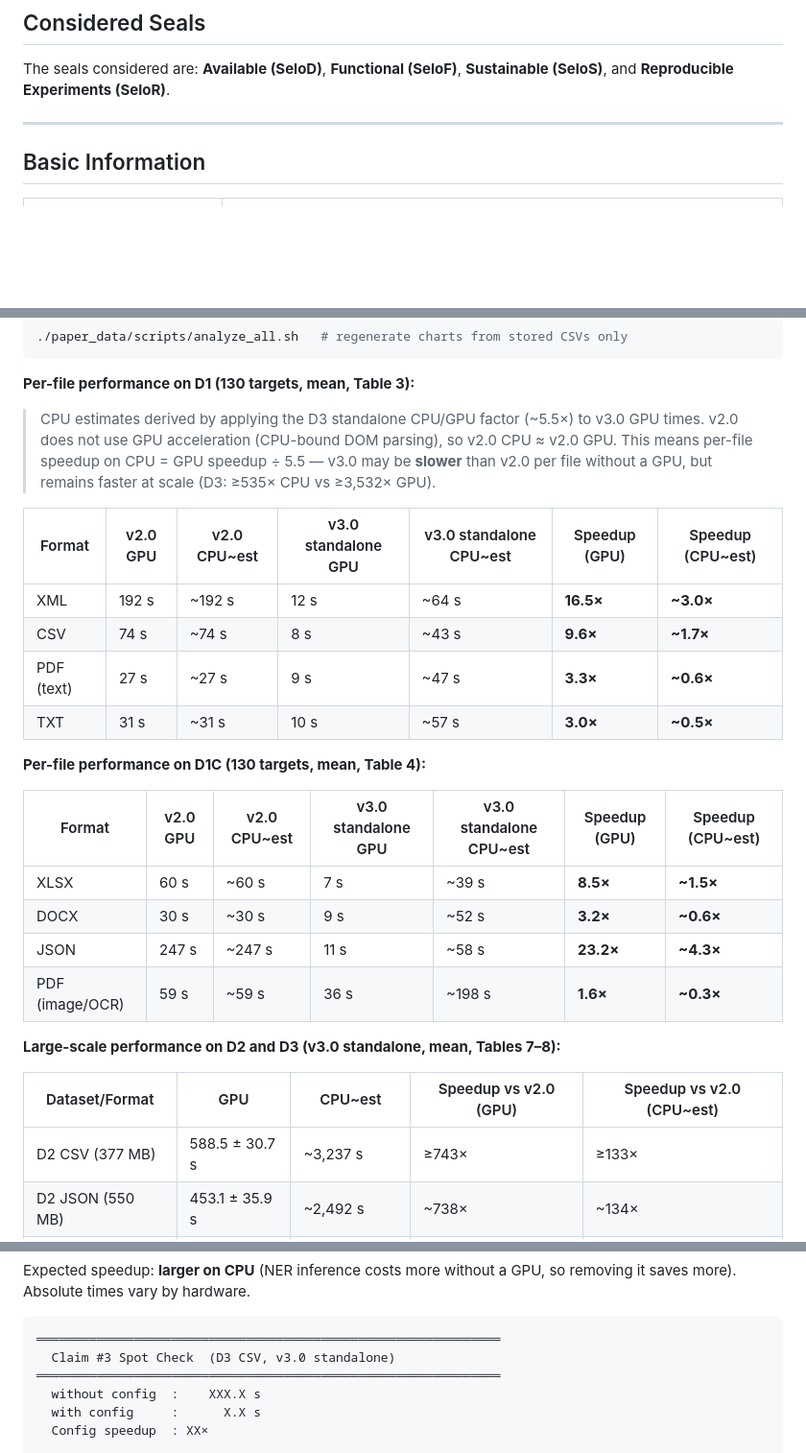
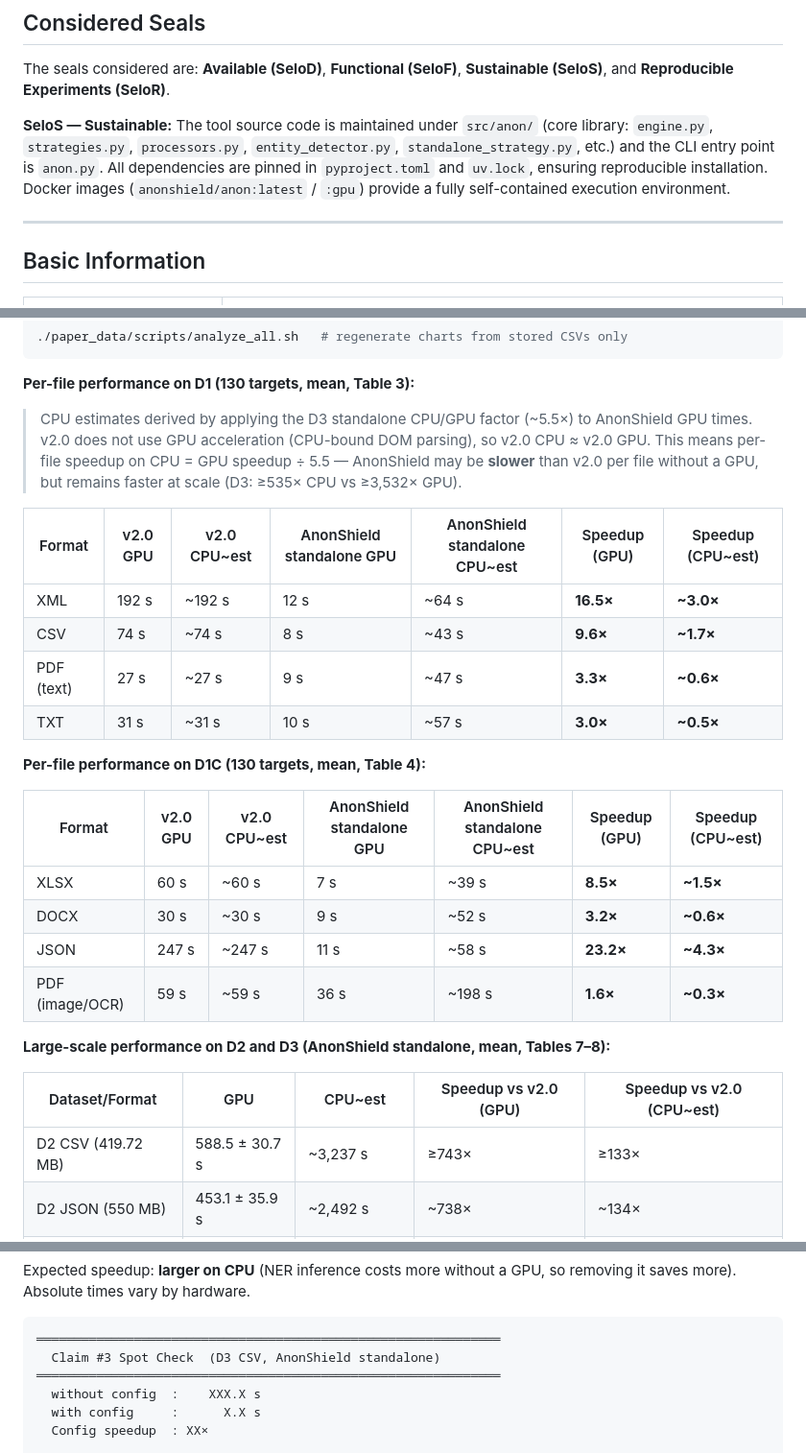
Before and after one commit to AnonShield/anonshield, a Markdown page: README.md, 3 parts joined by grey strips. Shown at 96% size. Rendered like a GitHub page; blank space fills up the shorter version.

````diff
--- a/README.md
+++ b/README.md
@@ -24,6 +24,8 @@ AnonLFI is a pseudonymization framework designed for Computer Security Incident
 ## Considered Seals
 
 The seals considered are: **Available (SeloD)**, **Functional (SeloF)**, **Sustainable (SeloS)**, and **Reproducible Experiments (SeloR)**.
+
+**SeloS — Sustainable:** The tool source code is maintained under `src/anon/` (core library: `engine.py`, `strategies.py`, `processors.py`, `entity_detector.py`, `standalone_strategy.py`, etc.) and the CLI entry point is `anon.py`. All dependencies are pinned in `pyproject.toml` and `uv.lock`, ensuring reproducible installation. Docker images (`anonshield/anon:latest` / `:gpu`) provide a fully self-contained execution environment.
 
 ---
 
@@ -186,9 +188,9 @@ The stored `benchmark_results.csv` files under `paper_data/results_paper/` conta
 
 **Per-file performance on D1 (130 targets, mean, Table 3):**
 
-> CPU estimates derived by applying the D3 standalone CPU/GPU factor (~5.5×) to v3.0 GPU times. v2.0 does not use GPU acceleration (CPU-bound DOM parsing), so v2.0 CPU ≈ v2.0 GPU. This means per-file speedup on CPU = GPU speedup ÷ 5.5 — v3.0 may be **slower** than v2.0 per file without a GPU, but remains faster at scale (D3: ≥535× CPU vs ≥3,532× GPU).
+> CPU estimates derived by applying the D3 standalone CPU/GPU factor (~5.5×) to AnonShield GPU times. v2.0 does not use GPU acceleration (CPU-bound DOM parsing), so v2.0 CPU ≈ v2.0 GPU. This means per-file speedup on CPU = GPU speedup ÷ 5.5 — AnonShield may be **slower** than v2.0 per file without a GPU, but remains faster at scale (D3: ≥535× CPU vs ≥3,532× GPU).
 
-| Format | v2.0 GPU | v2.0 CPU~est | v3.0 standalone GPU | v3.0 standalone CPU~est | Speedup (GPU) | Speedup (CPU~est) |
+| Format | v2.0 GPU | v2.0 CPU~est | AnonShield standalone GPU | AnonShield standalone CPU~est | Speedup (GPU) | Speedup (CPU~est) |
 |---|---|---|---|---|---|---|
 | XML | 192 s | ~192 s | 12 s | ~64 s | **16.5×** | **~3.0×** |
 | CSV | 74 s | ~74 s | 8 s | ~43 s | **9.6×** | **~1.7×** |
@@ -197,18 +199,18 @@ The stored `benchmark_results.csv` files under `paper_data/results_paper/` conta
 
 **Per-file performance on D1C (130 targets, mean, Table 4):**
 
-| Format | v2.0 GPU | v2.0 CPU~est | v3.0 standalone GPU | v3.0 standalone CPU~est | Speedup (GPU) | Speedup (CPU~est) |
+| Format | v2.0 GPU | v2.0 CPU~est | AnonShield standalone GPU | AnonShield standalone CPU~est | Speedup (GPU) | Speedup (CPU~est) |
 |---|---|---|---|---|---|---|
 | XLSX | 60 s | ~60 s | 7 s | ~39 s | **8.5×** | **~1.5×** |
 | DOCX | 30 s | ~30 s | 9 s | ~52 s | **3.2×** | **~0.6×** |
 | JSON | 247 s | ~247 s | 11 s | ~58 s | **23.2×** | **~4.3×** |
 | PDF (image/OCR) | 59 s | ~59 s | 36 s | ~198 s | **1.6×** | **~0.3×** |
 
-**Large-scale performance on D2 and D3 (v3.0 standalone, mean, Tables 7–8):**
+**Large-scale performance on D2 and D3 (AnonShield standalone, mean, Tables 7–8):**
 
 | Dataset/Format | GPU | CPU~est | Speedup vs v2.0 (GPU) | Speedup vs v2.0 (CPU~est) |
 |---|---|---|---|---|
-| D2 CSV (377 MB) | 588.5 ± 30.7 s | ~3,237 s | ≥743× | ≥133× |
+| D2 CSV (419.72 MB) | 588.5 ± 30.7 s | ~3,237 s | ≥743× | ≥133× |
 | D2 JSON (550 MB) | 453.1 ± 35.9 s | ~2,492 s | ~738× | ~134× |
 | D3 CSV (247 MB) | 73.0 ± 1.6 s | 481.5 ± 8.9 s† | ≥3,532× | ≥535× |
 | D3 JSON (445 MB) | 172.1 ± 6.2 s | 881.9 ± 57.7 s† | ~1,569× | ~306× |
@@ -272,7 +274,7 @@ python benchmark/benchmark.py \
 Expected speedup: **larger on CPU** (NER inference costs more without a GPU, so removing it saves more). Absolute times vary by hardware.
 ```
 ══════════════════════════════════════════════════════════════
-  Claim #3 Spot Check  (D3 CSV, v3.0 standalone)
+  Claim #3 Spot Check  (D3 CSV, AnonShield standalone)
 ══════════════════════════════════════════════════════════════
   without config  :    XXX.X s
   with config     :      X.X s
````
Also changed, not shown: other parts of README.md (+10 -10 lines).
